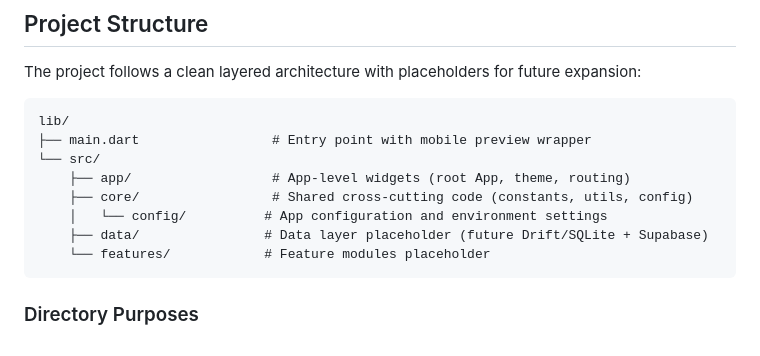
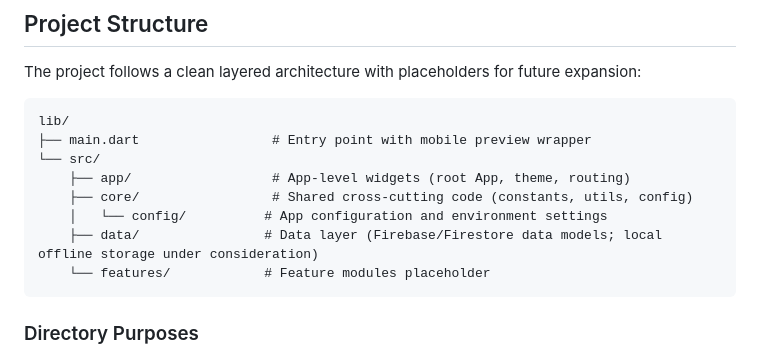
Before and after one commit to Senith001/wildora, a Markdown page: app_docs/environment-setup.md, the part around the change. GitHub-like rendering.

Commit message:
docs: correct data-layer reference to Firebase in setup notes

````diff
--- a/app_docs/environment-setup.md
+++ b/app_docs/environment-setup.md
@@ -22,7 +22,7 @@ lib/
     ├── app/                  # App-level widgets (root App, theme, routing)
     ├── core/                 # Shared cross-cutting code (constants, utils, config)
     │   └── config/          # App configuration and environment settings
-    ├── data/                # Data layer placeholder (future Drift/SQLite + Supabase)
+    ├── data/                # Data layer (Firebase/Firestore data models; local offline storage under consideration)
     └── features/            # Feature modules placeholder
 ```
 
````
